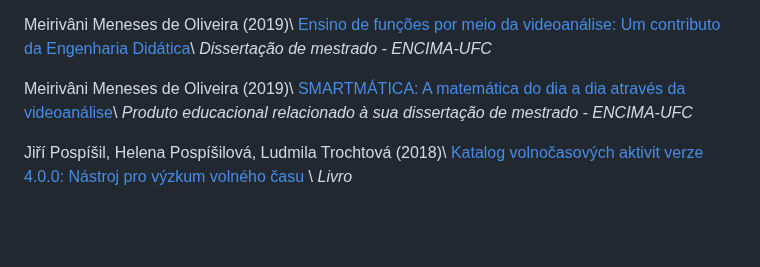
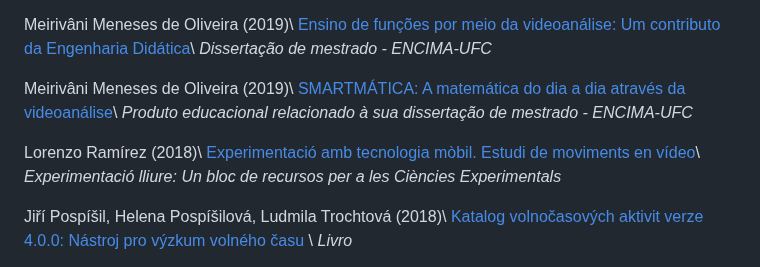
Before and after one commit to adeil83/adeil83.github.io, a Markdown page: menu3.md, the part around the change. Rendered like a GitHub page; blank space fills up the shorter version.

```diff
--- a/menu3.md
+++ b/menu3.md
@@ -54,6 +54,10 @@ Meirivâni Meneses de Oliveira (2019)\\
 [SMARTMÁTICA: A matemática do dia a dia através da videoanálise](http://www.repositorio.ufc.br/handle/riufc/49494)\\
 _Produto educacional relacionado à sua dissertação de mestrado - ENCIMA-UFC_
 
+Lorenzo Ramírez (2018)\\
+[Experimentació amb tecnologia mòbil. Estudi de moviments en vídeo](https://experimentaciolliure.com/2018/03/03/experimentacio-amb-tecnologia-mobil-estudi-de-moviments-en-video/)\\
+_Experimentació lliure: Un bloc de recursos per a les Ciències Experimentals_
+
 Jiří Pospíšil, Helena Pospíšilová, Ludmila Trochtová (2018)\\
 [Katalog volnočasových aktivit
 verze 4.0.0: Nástroj pro výzkum volného času](https://www.researchgate.net/profile/Jiri_Pospisil4/publication/332845796_Katalog_volnocasovych_aktivit_verze_400/links/5e9f8c1f4585150839f3fd3a/Katalog-volnocasovych-aktivit-verze-400.pdf) \\
```
